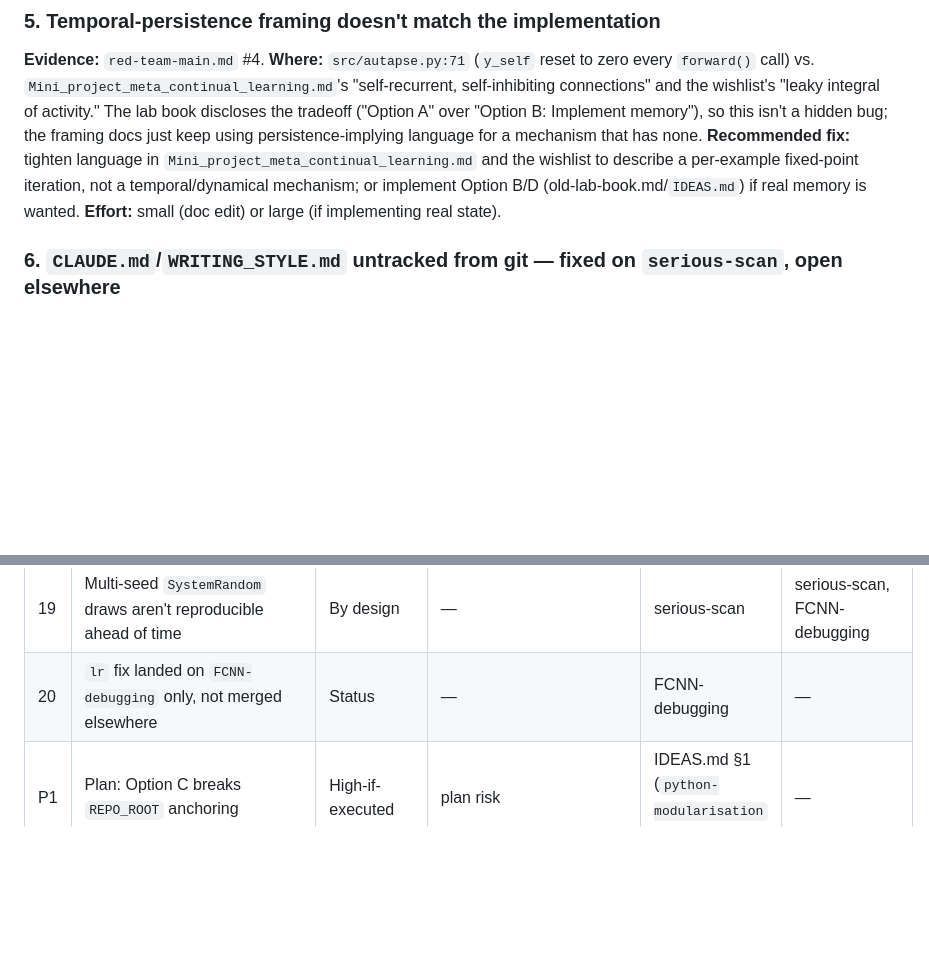
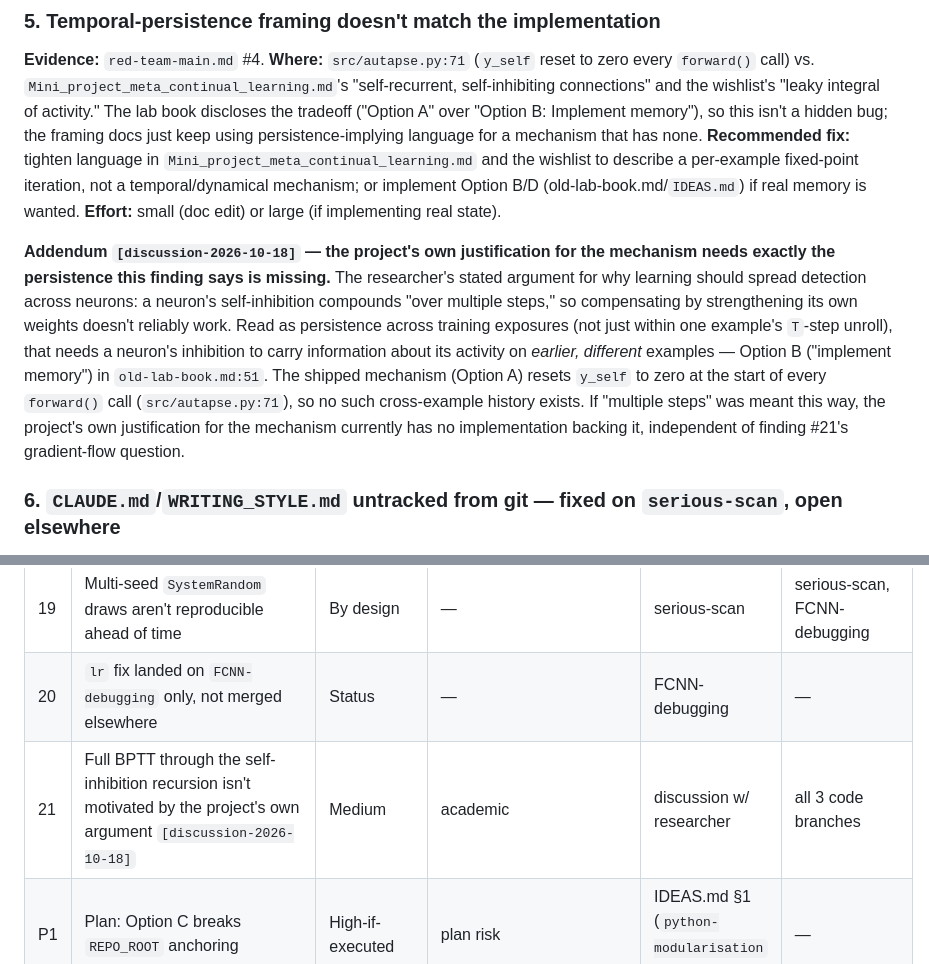
Before and after one commit to J3nF/robgoal, a Markdown page: TRIAGE.md, 2 parts joined by grey strips. GitHub-like rendering; blank space fills up the shorter version.

```diff
--- a/TRIAGE.md
+++ b/TRIAGE.md
@@ -101,6 +119,18 @@ the wishlist to describe a per-example fixed-point iteration, not a temporal/dyn
 mechanism; or implement Option B/D (old-lab-book.md/`IDEAS.md`) if real memory is wanted.
 **Effort:** small (doc edit) or large (if implementing real state).
 
+**Addendum `[discussion-2026-10-18]` — the project's own justification for the mechanism needs
+exactly the persistence this finding says is missing.** The researcher's stated argument for
+why learning should spread detection across neurons: a neuron's self-inhibition compounds
+"over multiple steps," so compensating by strengthening its own weights doesn't reliably work.
+Read as persistence across training exposures (not just within one example's `T`-step unroll),
+that needs a neuron's inhibition to carry information about its activity on *earlier, different*
+examples — Option B ("implement memory") in `old-lab-book.md:51`. The shipped mechanism (Option
+A) resets `y_self` to zero at the start of every `forward()` call (`src/autapse.py:71`), so no
+such cross-example history exists. If "multiple steps" was meant this way, the project's own
+justification for the mechanism currently has no implementation backing it, independent of
+finding #21's gradient-flow question.
+
 ### 6. `CLAUDE.md`/`WRITING_STYLE.md` untracked from git — fixed on `serious-scan`, open elsewhere
 
 **Evidence:** `red-team-serious-scan.md` #3. **Where:** commits `d1586fc`/`57ef9df`,
@@ -344,6 +409,7 @@ that historical results become incomparable.
 | 18 | `backward_transfer` unchecked precondition | Low | implementation | main | all 3 code branches |
 | 19 | Multi-seed `SystemRandom` draws aren't reproducible ahead of time | By design | — | serious-scan | serious-scan, FCNN-debugging |
 | 20 | `lr` fix landed on `FCNN-debugging` only, not merged elsewhere | Status | — | FCNN-debugging | — |
+| 21 | Full BPTT through the self-inhibition recursion isn't motivated by the project's own argument `[discussion-2026-10-18]` | Medium | academic | discussion w/ researcher | all 3 code branches |
 | P1 | Plan: Option C breaks `REPO_ROOT` anchoring | High-if-executed | plan risk | IDEAS.md §1 (`python-modularisation` report) | — |
 | P2 | Plan: Option G reopens the Adam/SGD risk (cross-ref #4) | Medium-if-executed | plan risk | ″ | — |
 | P3 | Plan: Option H undersold, dropped from suggested order | Medium (planning gap + missed opportunity) | plan risk | ″ | — |
```
Also changed, not shown: other parts of TRIAGE.md (+53 -0 lines), docs/implementation_doc.md (+3 -1 lines).
